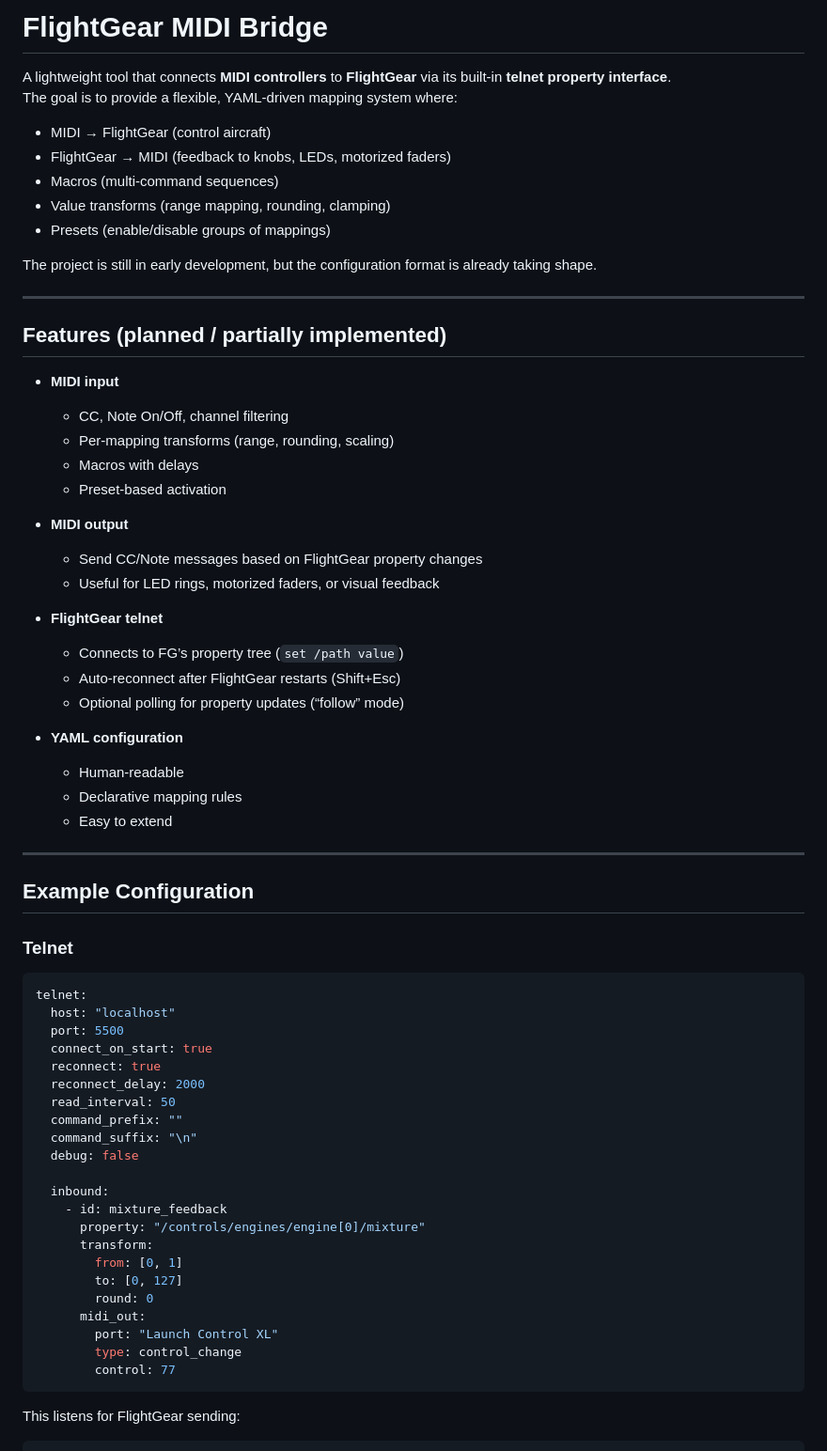
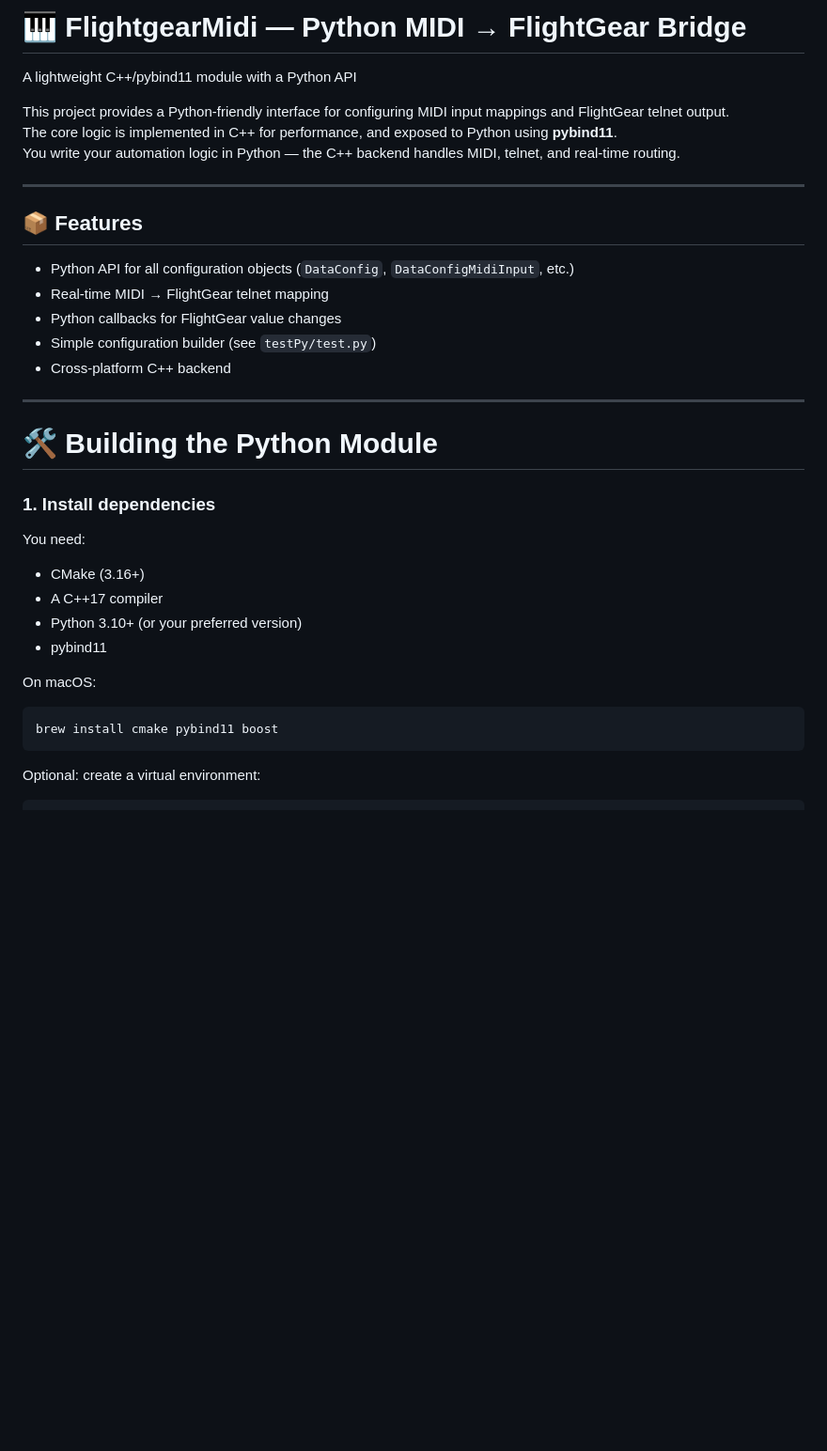
Before and after one commit to shemeshg/FlightgearMidi, a Markdown page: README.md, the part around one of its changes. Shown at 94% size. Drawn GitHub-style; blank space fills up the shorter version.

Commit message:
working version

````diff
--- a/README.md
+++ b/README.md
@@ -1,72 +1,38 @@
-# FlightGear MIDI Bridge
+# 🎹 FlightgearMidi — Python MIDI → FlightGear Bridge
+A lightweight C++/pybind11 module with a Python API
 
-A lightweight tool that connects **MIDI controllers** to **FlightGear** via its
-built‑in **telnet property interface**.
-The goal is to provide a flexible, YAML‑driven mapping system where:
-
-- MIDI → FlightGear (control aircraft)
-- FlightGear → MIDI (feedback to knobs, LEDs, motorized faders)
-- Macros (multi‑command sequences)
-- Value transforms (range mapping, rounding, clamping)
-- Presets (enable/disable groups of mappings)
-
-The project is still in early development, but the configuration format is already
-taking shape.
+This project provides a Python‑friendly interface for configuring MIDI input mappings and FlightGear telnet output.
+The core logic is implemented in C++ for performance, and exposed to Python using **pybind11**.
+You write your automation logic in Python — the C++ backend handles MIDI, telnet, and real‑time routing.
 
 ---
 
-## Features (planned / partially implemented)
+## 📦 Features
 
-- **MIDI input**
-  - CC, Note On/Off, channel filtering
-  - Per‑mapping transforms (range, rounding, scaling)
-  - Macros with delays
-  - Preset‑based activation
-
-- **MIDI output**
-  - Send CC/Note messages based on FlightGear property changes
-  - Useful for LED rings, motorized faders, or visual feedback
-
-- **FlightGear telnet**
-  - Connects to FG’s property tree (`set /path value`)
-  - Auto‑reconnect after FlightGear restarts (Shift+Esc)
-  - Optional polling for property updates (“follow” mode)
-
-- **YAML configuration**
-  - Human‑readable
-  - Declarative mapping rules
-  - Easy to extend
+- Python API for all configuration objects (`DataConfig`, `DataConfigMidiInput`, etc.)
+- Real‑time MIDI → FlightGear telnet mapping
+- Python callbacks for FlightGear value changes
+- Simple configuration builder (see `testPy/test.py`)
+- Cross‑platform C++ backend
 
 ---
 
-## Example Configuration
+# 🛠️ Building the Python Module
 
-### Telnet
+### 1. Install dependencies
 
-```yaml
-telnet:
-  host: "localhost"
-  port: 5500
-  connect_on_start: true
-  reconnect: true
-  reconnect_delay: 2000
-  read_interval: 50
-  command_prefix: ""
-  command_suffix: "\n"
-  debug: false
+You need:
 
-  inbound:
-    - id: mixture_feedback
-      property: "/controls/engines/engine[0]/mixture"
-      transform:
-        from: [0, 1]
-        to: [0, 127]
-        round: 0
-      midi_out:
-        port: "Launch Control XL"
-        type: control_change
-        control: 77
+- CMake (3.16+)
+- A C++17 compiler
+- Python 3.10+ (or your preferred version)
+- pybind11
+
+On macOS:
+
+```bash
+brew install cmake pybind11 boost
 ```
 
-This listens for FlightGear sending:
+Optional: create a virtual environment:
 
````
Also changed, not shown: other parts of README.md (+134 -57 lines).
